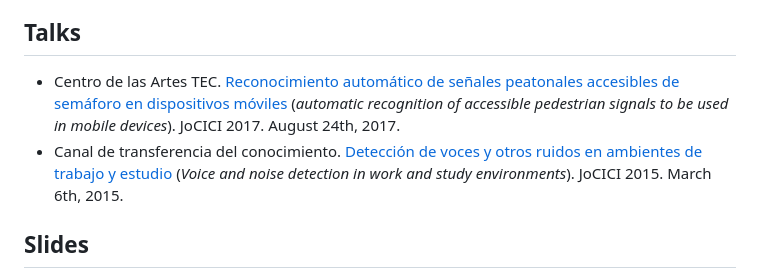
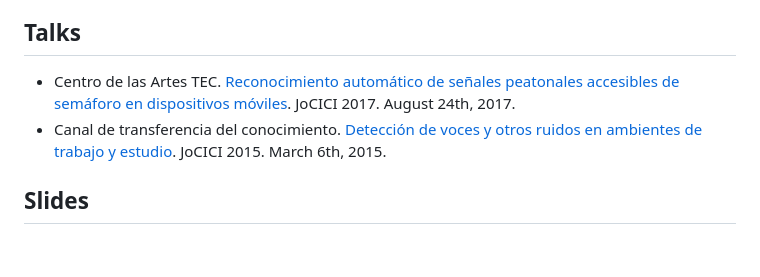
Before and after one commit to juanfonsecasolis/juanfonsecasolis.github.io, a Markdown page: README.md, the part around the change. GitHub-like rendering; blank space fills up the shorter version.

Commit message:
Improving Readme.

```diff
--- a/README.md
+++ b/README.md
@@ -43,8 +43,8 @@ https://www.academia.edu/126777405/Reconocimiento_Vocales_AIU_usando_Clasificado
 * Author. [Automatic pitch recognition in a computer game interface](https://doi.org/10.15517/ri.v25i1.11751). Ingeniería 25 (1): 13-33, ISSN: 2215-2652; 2015. San José, CR. 2015.
 
 ## Talks
-* Centro de las Artes TEC. [Reconocimiento automático de señales peatonales accesibles de semáforo en dispositivos móviles](https://youtu.be/POIF7RVtp0c?t=43) (_automatic recognition of accessible pedestrian signals to be used in mobile devices_). JoCICI 2017. August 24th, 2017.
-* Canal de transferencia del conocimiento. [Detección de voces y otros ruidos en ambientes de trabajo y estudio](https://youtu.be/6o-dmx2vQSA) (_Voice and noise detection in work and study environments_). JoCICI 2015. March 6th, 2015.
+* Centro de las Artes TEC. [Reconocimiento automático de señales peatonales accesibles de semáforo en dispositivos móviles](https://youtu.be/POIF7RVtp0c?t=43). JoCICI 2017. August 24th, 2017.
+* Canal de transferencia del conocimiento. [Detección de voces y otros ruidos en ambientes de trabajo y estudio](https://youtu.be/6o-dmx2vQSA). JoCICI 2015. March 6th, 2015.
 
 ## Slides
 * [An introduction to A/B testing using a Google Optimize example](https://juanfonsecasolis.github.io/slides/jFonseca_abTesting_2019.pdf).
```
